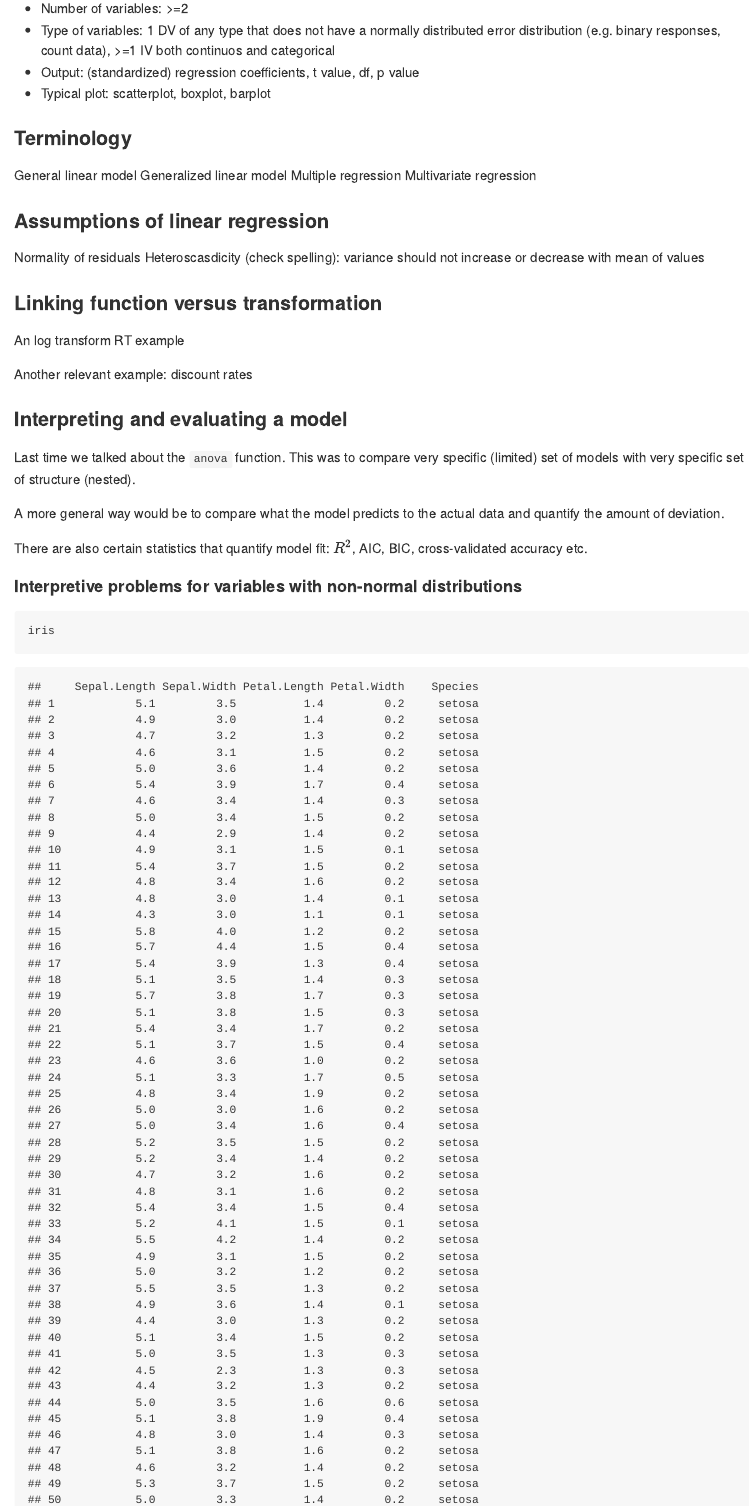
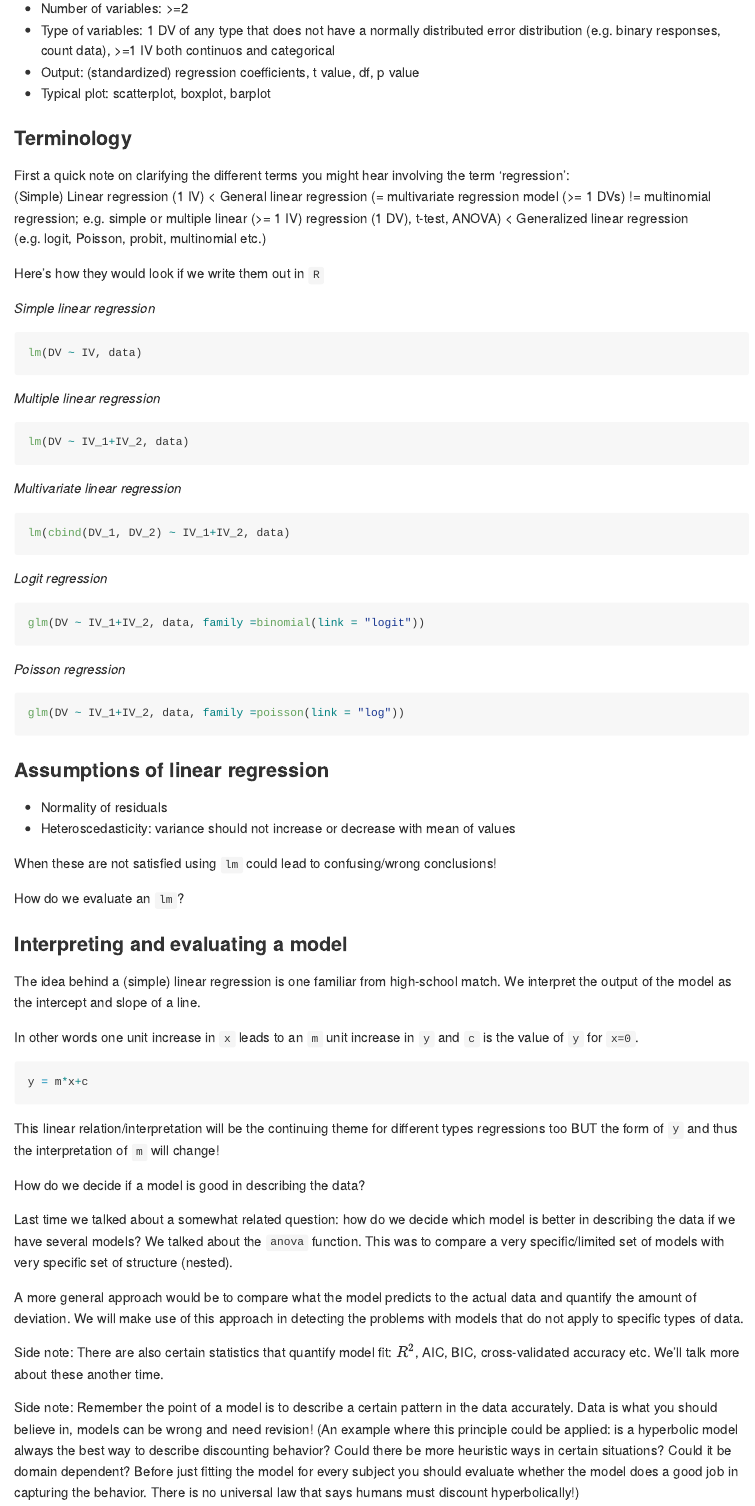
Before and after one commit to zenkavi/teaching_training, an R Markdown document (resources/stats/GeneralizedLinearModel.Rmd): the page in a window 1100 px wide, from 600 px down. Rendered offline with R 4.5, knitr and Pandoc, with nearby package versions.

Commit message:
working on new nb

````diff
--- a/resources/stats/GeneralizedLinearModel.Rmd
+++ b/resources/stats/GeneralizedLinearModel.Rmd
@@ -21,28 +21,70 @@ In the (previous notebook)[https://zenkavi.github.io/training/html/CorrelationTT
 
 ### Terminology
 
-General linear model
-Generalized linear model
-Multiple regression
-Multivariate regression
+First a quick note on clarifying the different terms you might hear involving the term 'regression':
+(Simple) Linear regression (1 IV) *<* General linear regression (= multivariate regression model (>= 1 DVs) != multinomial regression; e.g. simple or multiple linear (>= 1 IV) regression (1 DV), t-test, ANOVA) *<* Generalized linear regression (e.g. logit, Poisson, probit, multinomial etc.)
+
+Here's how they would look if we write them out in `R`
+
+*Simple linear regression*
+
+```{r eval=FALSE}
+lm(DV ~ IV, data)
+```
+
+*Multiple linear regression*
+
+```{r eval=FALSE}
+lm(DV ~ IV_1+IV_2, data)
+```
+
+*Multivariate linear regression*
+
+```{r eval=FALSE}
+lm(cbind(DV_1, DV_2) ~ IV_1+IV_2, data)
+```
+
+*Logit regression*
+
+```{r eval=FALSE}
+glm(DV ~ IV_1+IV_2, data, family =binomial(link = "logit"))
+```
+
+*Poisson regression*
+
+```{r eval=FALSE}
+glm(DV ~ IV_1+IV_2, data, family =poisson(link = "log"))
+```
 
 ### Assumptions of linear regression
 
-Normality of residuals
-Heteroscasdicity (check spelling): variance should not increase or decrease with mean of values
+- Normality of residuals
+- Heteroscedasticity: variance should not increase or decrease with mean of values
 
-### Linking function versus transformation
+When these are not satisfied using `lm` could lead to confusing/wrong conclusions!
 
-An log transform RT example
-
-Another relevant example: discount rates
+How do we evaluate an `lm`?
 
 ### Interpreting and evaluating a model
 
-Last time we talked about the `anova` function. This was to compare very specific (limited) set of models with very specific set of structure (nested).
+The idea behind a (simple) linear regression is one familiar from high-school match. We interpret the output of the model as the intercept and slope of a line.
 
-A more general way would be to compare what the model predicts to the actual data and quantify the amount of deviation.
+In other words one unit increase in `x` leads to an `m` unit increase in `y` and `c` is the value of `y` for `x=0`.
 
-There are also certain statistics that quantify model fit: $R^2$, AIC, BIC, cross-validated accuracy etc.
+```{r eval=FALSE}
+y = m*x+c
+```
+
+This linear relation/interpretation will be the continuing theme for different types regressions too BUT the form of `y` and thus the interpretation of `m` will change!
+
+How do we decide if a model is good in describing the data?
+
+Last time we talked about a somewhat related question: how do we decide which model is better in describing the data if we have several models? We talked about the `anova` function. This was to compare a very specific/limited set of models with very specific set of structure (nested).
+
+A more general approach would be to compare what the model predicts to the actual data and quantify the amount of deviation. We will make use of this approach in detecting the problems with models that do not apply to specific types of data.
+
+Side note: There are also certain statistics that quantify model fit: $R^2$, AIC, BIC, cross-validated accuracy etc. We'll talk more about these another time.
+
+Side note: Remember the point of a model is to describe a certain pattern in the data accurately. Data is what you should believe in, models can be wrong and need revision! (An example where this principle could be applied: is a hyperbolic model always the best way to describe discounting behavior? Could there be more heuristic ways in certain situations? Could it be domain dependent? Before just fitting the model for every subject you should evaluate whether the model does a good job in capturing the behavior. There is no universal law that says humans must discount hyperbolically!)
 
 #### Interpretive problems for variables with non-normal distributions
````
Also changed, not shown: resources/stats/GeneralizedLinearModel.Rmd (48 more changed lines).
